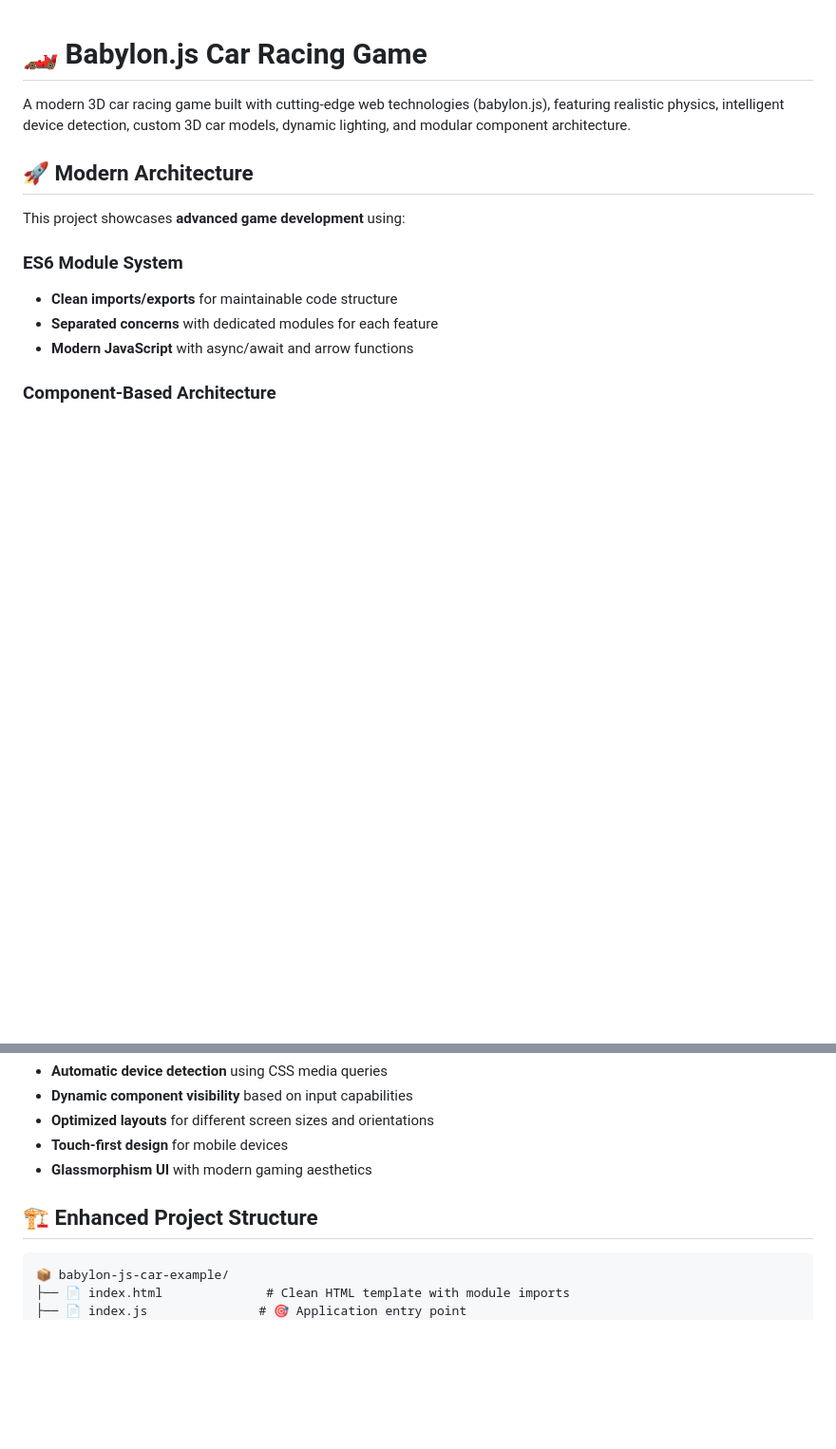
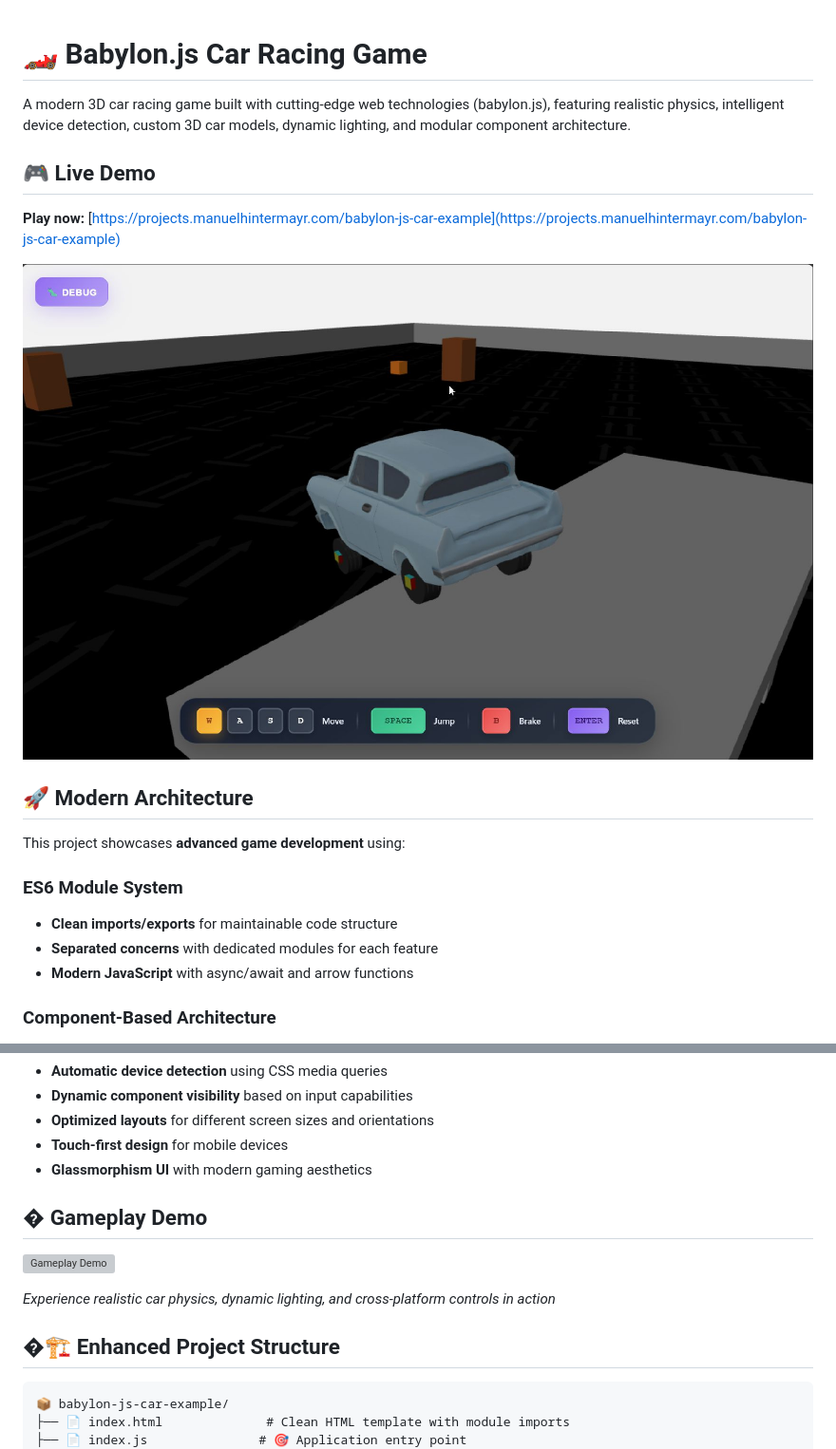
Before and after one commit to joosep-wm/babylon-js-car-simulator, a Markdown page: README.md, 2 parts joined by grey strips. Shown: that part at 95% size. Rendered like a GitHub page; pictures changed too: preview.jpg (added); blank space fills up the shorter version; grey boxes are pictures that could not be loaded.

Commit message:
Updated readme, added preview images and url, removed unused texture, changed text to english

````diff
--- a/README.md
+++ b/README.md
@@ -1,6 +1,12 @@
 # 🏎️ Babylon.js Car Racing Game
 
 A modern 3D car racing game built with cutting-edge web technologies (babylon.js), featuring realistic physics, intelligent device detection, custom 3D car models, dynamic lighting, and modular component architecture.
+
+## 🎮 Live Demo
+
+**Play now:** [https://projects.manuelhintermayr.com/babylon-js-car-example](https://projects.manuelhintermayr.com/babylon-js-car-example)
+
+![Game Preview](preview.jpg)
 
 ## 🚀 Modern Architecture
 
@@ -87,7 +93,13 @@ This project showcases **advanced game development** using:
 - **Touch-first design** for mobile devices
 - **Glassmorphism UI** with modern gaming aesthetics
 
-## 🏗️ Enhanced Project Structure
+## � Gameplay Demo
+
+![Gameplay Demo](preview.gif)
+
+*Experience realistic car physics, dynamic lighting, and cross-platform controls in action*
+
+## �🏗️ Enhanced Project Structure
 
 ```
 📦 babylon-js-car-example/
````
Also changed, not shown: other parts of README.md (+6 -1 lines), 4 other files.
